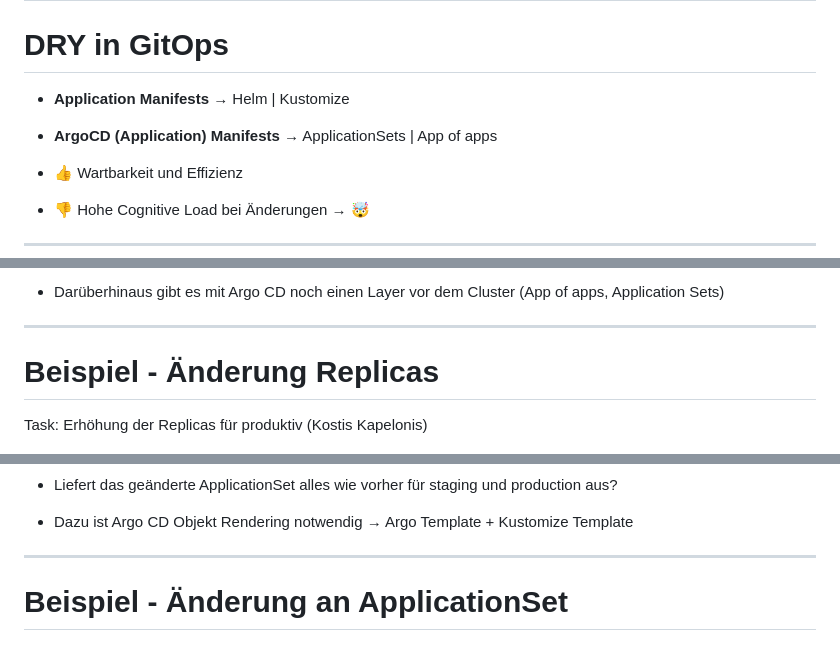
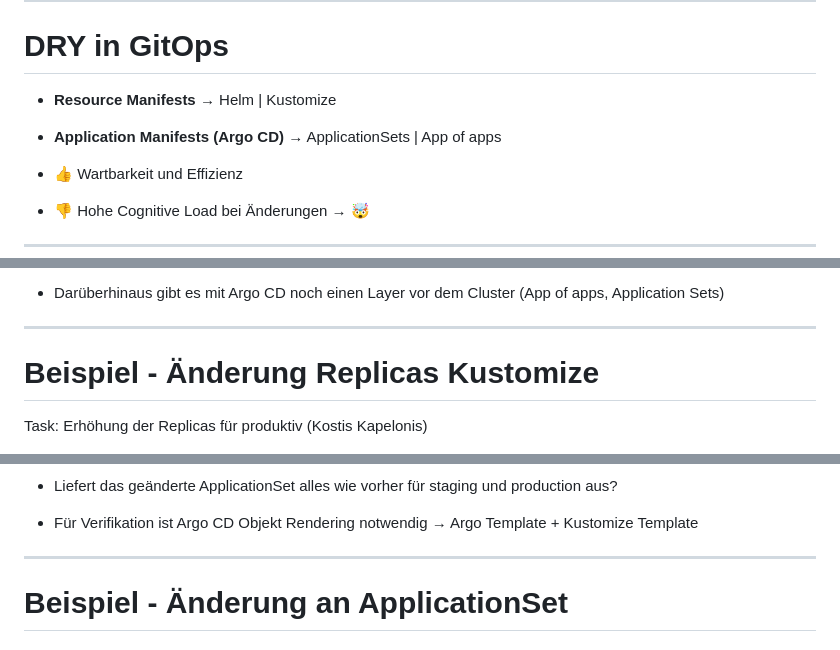
Before and after one commit to rklonner/rklonner.github.io, a Markdown page: 2026-apec/slides.md, 3 parts joined by grey strips. Drawn GitHub-style.

```diff
--- a/2026-apec/slides.md
+++ b/2026-apec/slides.md
@@ -69,9 +69,9 @@
 
 # DRY in GitOps
 
-* **Application Manifests** → Helm | Kustomize
+* **Resource Manifests** → Helm | Kustomize
 
-* **ArgoCD (Application) Manifests** → ApplicationSets | App of apps
+* **Application Manifests (Argo CD)** → ApplicationSets | App of apps
 
 * 👍 Wartbarkeit und Effizienz
 
@@ -91,11 +91,9 @@
 * Darüberhinaus gibt es mit Argo CD noch einen Layer vor dem Cluster (App of apps, Application Sets)
 
 ---
-# Beispiel - Änderung Replicas
+# Beispiel - Änderung Replicas Kustomize
 
 Task: Erhöhung der Replicas für produktiv (Kostis Kapelonis)
-<!--
-<img src="assets/ch1_example_change_replica1.png" style="max-height: 400px; width: auto; object-fit: contain;"> -->
 
 <div class="r-stack">
   <img
@@ -165,7 +224,7 @@ spec:
 
   - Liefert das geänderte ApplicationSet alles wie vorher für staging und production aus?
 
-  - Dazu ist Argo CD Objekt Rendering notwendig → Argo Template + Kustomize Template
+  - Für Verifikation ist Argo CD Objekt Rendering notwendig → Argo Template + Kustomize Template
   </div>
 </div>
 
```
Also changed, not shown: other parts of 2026-apec/slides.md (+63 -2 lines), 2026-apec/assets/ch1_example2_change_replica1.png (added), 2026-apec/assets/ch1_example2_change_replica2.png (added), 2026-apec/assets/ch1_example_change_replica3.png.
